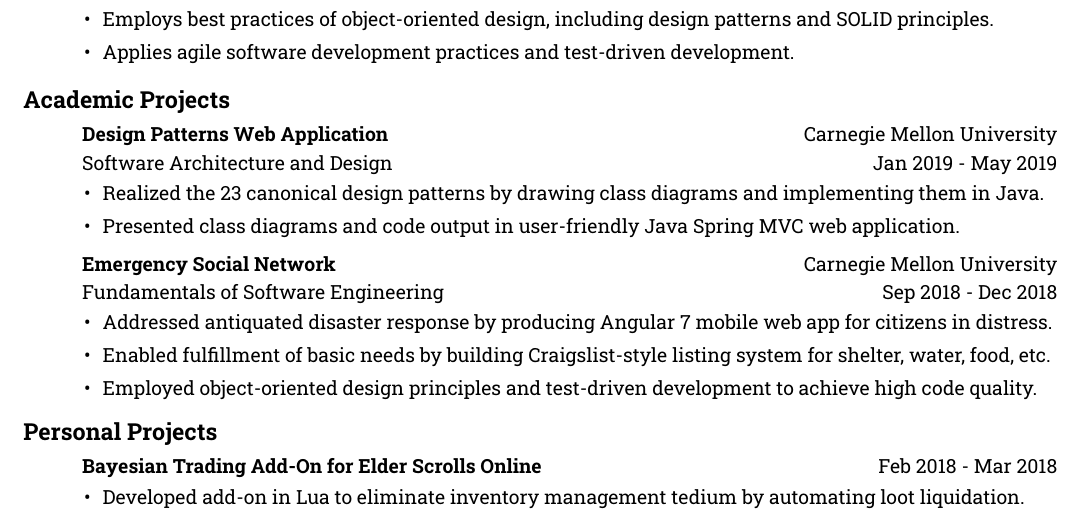
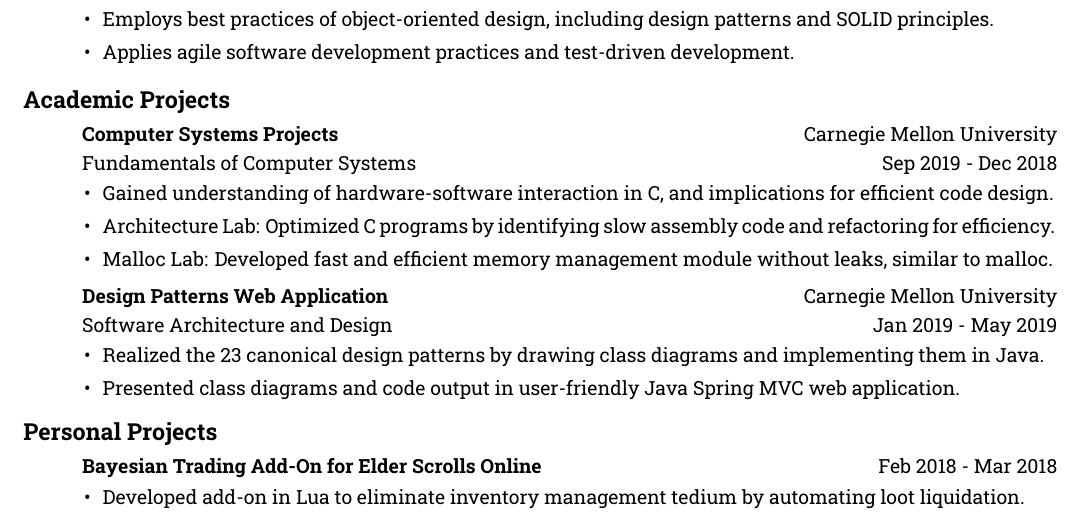
Before and after one commit to CameronHudson8/Resume, a LaTeX CV (Resume.tex): part of the page, cut so that both start at the same text. Compiled offline with XeLaTeX.

Commit message:
Created architecture resume for Intel software engineering position.

```diff
--- a/Resume.tex
+++ b/Resume.tex
@@ -87,6 +87,22 @@
         \section{Academic Projects}
           \vspace{2pt}
 
+          \employer{Fundamentals of Computer Systems}
+          \title{\textbf{Computer Systems Projects}}
+          \dates{Sep 2019 - Dec 2018}
+          \location{Carnegie Mellon University}
+          \begin{position}
+            \vspace{-14pt}
+            \begin{itemize}[leftmargin=-0.4cm, rightmargin=0.8cm]            % \setlength{\itemindent}{-0.50in}
+            \itemsep0em
+            \item Gained understanding of hardware-software interaction in C, and implications for efficient code design.
+            % \item Shell Lab: Replicated shell functionality, including asynchronous processes and POSIX signals.
+            \item Architecture Lab: Optimized C programs by identifying slow assembly code and refactoring for efficiency.
+            \item Malloc Lab: Developed fast and efficient memory management module without leaks, similar to malloc.
+            \end{itemize}
+          \end{position}
+          \vspace{-10pt}
+
           \employer{Software Architecture and Design}
           \title{\textbf{Design Patterns Web Application}}
           \dates{Jan 2019 - May 2019}
@@ -102,34 +118,19 @@
           \end{position}
           \vspace{-10pt}
 
-          \employer{Fundamentals of Software Engineering}
-          \title{\textbf{Emergency Social Network}}
-          \dates{Sep 2018 - Dec 2018}
-          \location{Carnegie Mellon University}
-          \begin{position}
-            \vspace{-14pt}
-            \begin{itemize}[leftmargin=-0.4cm, rightmargin=0.8cm]
-            % \setlength{\itemindent}{-0.50in}
-            \itemsep0em
-            \item Addressed antiquated disaster response by producing Angular\nobreakspace7 mobile web app for citizens in distress.
-            \item Enabled fulfillment of basic needs by building Craigslist-style listing system for shelter, water, food, etc.
-            \item Employed object-oriented design principles and test-driven development to achieve high code quality.
-            \end{itemize}
-          \end{position}
-          \vspace{-10pt}
 
-          % \employer{Fundamentals of Computer Systems}
-          % \title{\textbf{Computer Systems Projects}}
-          % \dates{Sep 2019 - Dec 2018}
+          % \employer{Fundamentals of Software Engineering}
+          % \title{\textbf{Emergency Social Network}}
+          % \dates{Sep 2018 - Dec 2018}
           % \location{Carnegie Mellon University}
           % \begin{position}
           %   \vspace{-14pt}
-          %   \begin{itemize}[leftmargin=-0.4cm, rightmargin=0.8cm]            % \setlength{\itemindent}{-0.50in}
+          %   \begin{itemize}[leftmargin=-0.4cm, rightmargin=0.8cm]
+          %   % \setlength{\itemindent}{-0.50in}
           %   \itemsep0em
-          %   \item Gained understanding of hardware-software interaction in C, and implications for efficient code design.
-          %   \item Shell Lab: Replicated shell functionality, including asynchronous processes and POSIX signals.
-          %   \item Architecture Lab: Optimized C programs by identifying slow assembly code and refactoring for efficiency.
-          %   \item Malloc Lab: Developed fast and efficient memory-management module without leaks, similar to malloc.
+          %   \item Addressed antiquated disaster response by producing Angular\nobreakspace7 mobile web app for citizens in distress.
+          %   \item Enabled fulfillment of basic needs by building Craigslist-style listing system for shelter, water, food, etc.
+          %   \item Employed object-oriented design principles and test-driven development to achieve high code quality.
           %   \end{itemize}
           % \end{position}
           % \vspace{-10pt}
```
Also changed, not shown: Resume.pdf.
